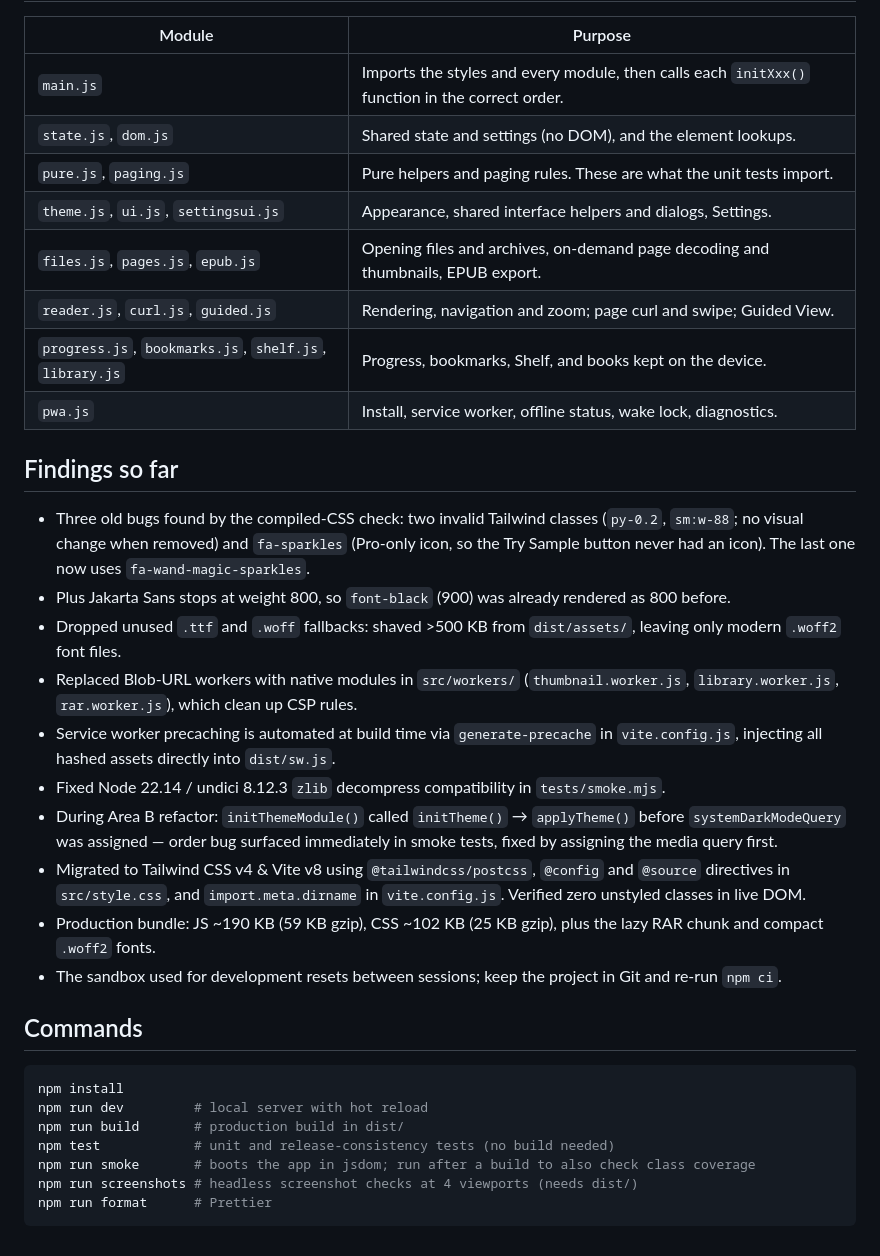
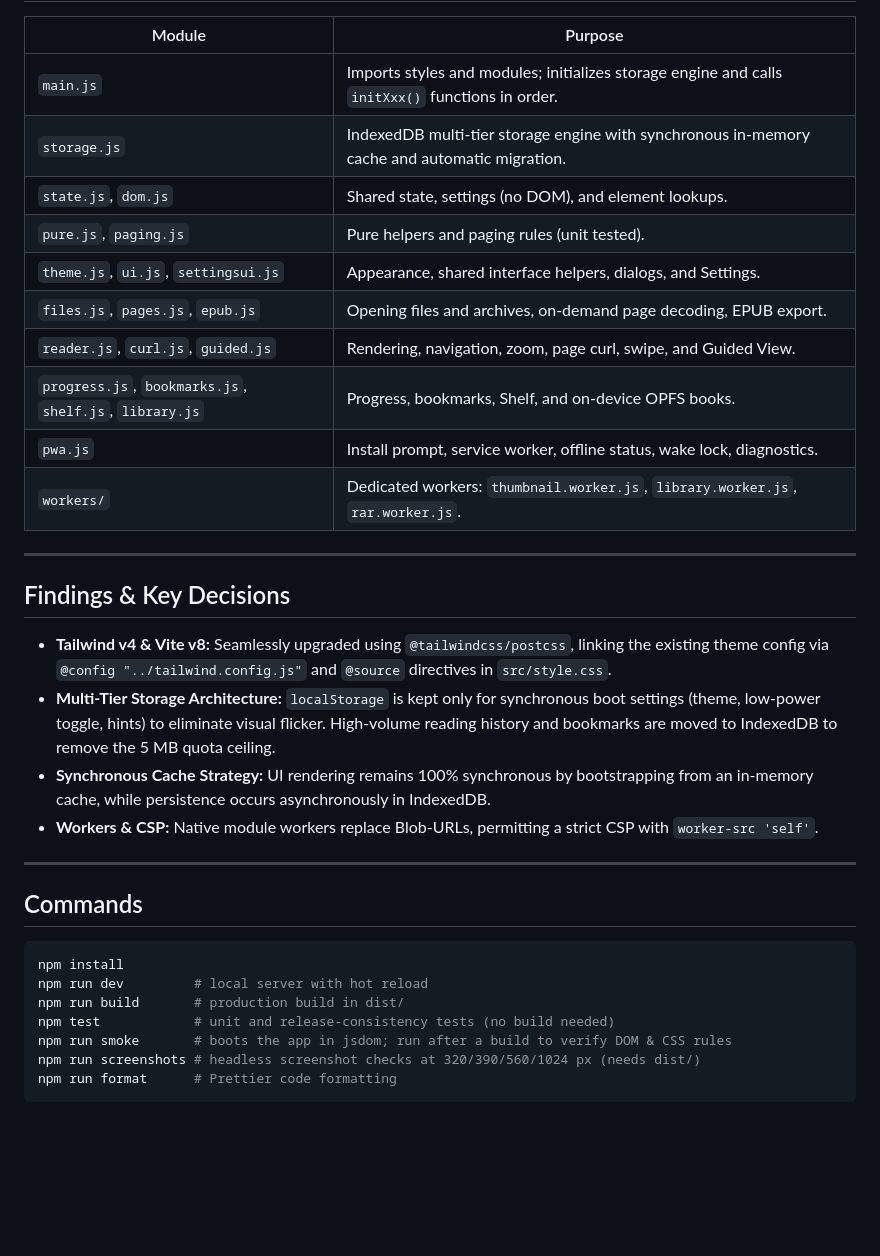
Before and after one commit to sabilv/KomiK, a Markdown page: docs/v2-progress.md, the part around one of its changes. GitHub-like rendering; blank space fills up the shorter version.

````diff
--- a/docs/v2-progress.md
+++ b/docs/v2-progress.md
@@ -18,26 +40,26 @@ Last updated: day 3.
 
 | Module | Purpose |
 |---|---|
-| `main.js` | Imports the styles and every module, then calls each `initXxx()` function in the correct order. |
-| `state.js`, `dom.js` | Shared state and settings (no DOM), and the element lookups. |
-| `pure.js`, `paging.js` | Pure helpers and paging rules. These are what the unit tests import. |
-| `theme.js`, `ui.js`, `settingsui.js` | Appearance, shared interface helpers and dialogs, Settings. |
-| `files.js`, `pages.js`, `epub.js` | Opening files and archives, on-demand page decoding and thumbnails, EPUB export. |
-| `reader.js`, `curl.js`, `guided.js` | Rendering, navigation and zoom; page curl and swipe; Guided View. |
-| `progress.js`, `bookmarks.js`, `shelf.js`, `library.js` | Progress, bookmarks, Shelf, and books kept on the device. |
-| `pwa.js` | Install, service worker, offline status, wake lock, diagnostics. |
+| `main.js` | Imports styles and modules; initializes storage engine and calls `initXxx()` functions in order. |
+| `storage.js` | IndexedDB multi-tier storage engine with synchronous in-memory cache and automatic migration. |
+| `state.js`, `dom.js` | Shared state, settings (no DOM), and element lookups. |
+| `pure.js`, `paging.js` | Pure helpers and paging rules (unit tested). |
+| `theme.js`, `ui.js`, `settingsui.js` | Appearance, shared interface helpers, dialogs, and Settings. |
+| `files.js`, `pages.js`, `epub.js` | Opening files and archives, on-demand page decoding, EPUB export. |
+| `reader.js`, `curl.js`, `guided.js` | Rendering, navigation, zoom, page curl, swipe, and Guided View. |
+| `progress.js`, `bookmarks.js`, `shelf.js`, `library.js` | Progress, bookmarks, Shelf, and on-device OPFS books. |
+| `pwa.js` | Install prompt, service worker, offline status, wake lock, diagnostics. |
+| `workers/` | Dedicated workers: `thumbnail.worker.js`, `library.worker.js`, `rar.worker.js`. |
 
-## Findings so far
-- Three old bugs found by the compiled-CSS check: two invalid Tailwind classes (`py-0.2`, `sm:w-88`; no visual change when removed) and `fa-sparkles` (Pro-only icon, so the Try Sample button never had an icon). The last one now uses `fa-wand-magic-sparkles`.
-- Plus Jakarta Sans stops at weight 800, so `font-black` (900) was already rendered as 800 before.
-- Dropped unused `.ttf` and `.woff` fallbacks: shaved >500 KB from `dist/assets/`, leaving only modern `.woff2` font files.
-- Replaced Blob-URL workers with native modules in `src/workers/` (`thumbnail.worker.js`, `library.worker.js`, `rar.worker.js`), which clean up CSP rules.
-- Service worker precaching is automated at build time via `generate-precache` in `vite.config.js`, injecting all hashed assets directly into `dist/sw.js`.
-- Fixed Node 22.14 / undici 8.12.3 `zlib` decompress compatibility in `tests/smoke.mjs`.
-- During Area B refactor: `initThemeModule()` called `initTheme()` → `applyTheme()` before `systemDarkModeQuery` was assigned — order bug surfaced immediately in smoke tests, fixed by assigning the media query first.
-- Migrated to Tailwind CSS v4 & Vite v8 using `@tailwindcss/postcss`, `@config` and `@source` directives in `src/style.css`, and `import.meta.dirname` in `vite.config.js`. Verified zero unstyled classes in live DOM.
-- Production bundle: JS ~190 KB (59 KB gzip), CSS ~102 KB (25 KB gzip), plus the lazy RAR chunk and compact `.woff2` fonts.
-- The sandbox used for development resets between sessions; keep the project in Git and re-run `npm ci`.
+---
+
+## Findings & Key Decisions
+- **Tailwind v4 & Vite v8:** Seamlessly upgraded using `@tailwindcss/postcss`, linking the existing theme config via `@config "../tailwind.config.js"` and `@source` directives in `src/style.css`.
+- **Multi-Tier Storage Architecture:** `localStorage` is kept only for synchronous boot settings (theme, low-power toggle, hints) to eliminate visual flicker. High-volume reading history and bookmarks are moved to IndexedDB to remove the 5 MB quota ceiling.
+- **Synchronous Cache Strategy:** UI rendering remains 100% synchronous by bootstrapping from an in-memory cache, while persistence occurs asynchronously in IndexedDB.
+- **Workers & CSP:** Native module workers replace Blob-URLs, permitting a strict CSP with `worker-src 'self'`.
+
+---
 
 ## Commands
 ```bash
@@ -45,7 +67,7 @@ npm install
 npm run dev         # local server with hot reload
 npm run build       # production build in dist/
 npm test            # unit and release-consistency tests (no build needed)
-npm run smoke       # boots the app in jsdom; run after a build to also check class coverage
-npm run screenshots # headless screenshot checks at 4 viewports (needs dist/)
-npm run format      # Prettier
+npm run smoke       # boots the app in jsdom; run after a build to verify DOM & CSS rules
+npm run screenshots # headless screenshot checks at 320/390/560/1024 px (needs dist/)
+npm run format      # Prettier code formatting
 ```
````
Also changed, not shown: other parts of docs/v2-progress.md (+33 -11 lines), komik_product_documentation_roadmap.md (+34 -21 lines).
